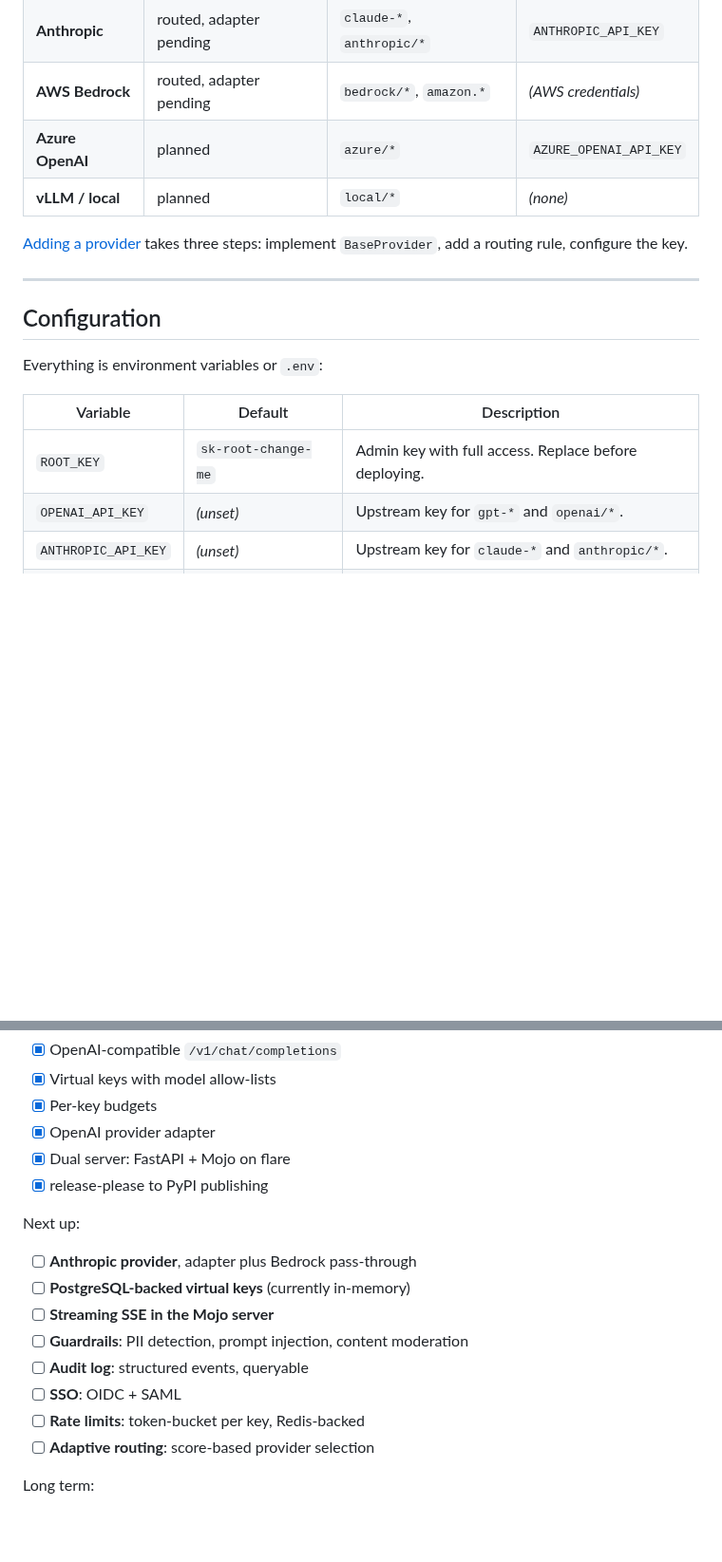
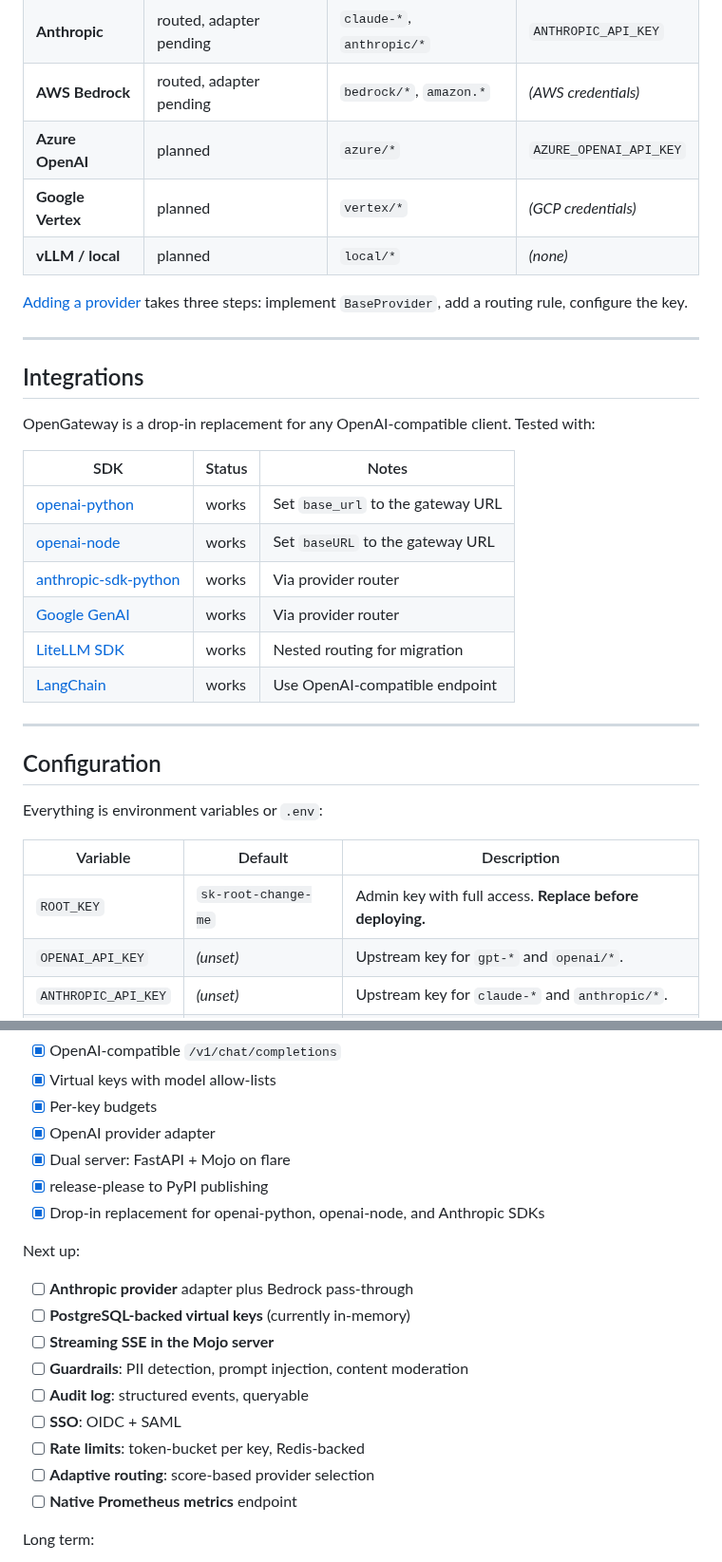
Before and after one commit to echohello-dev/opengateway, a Markdown page: README.md, 2 parts joined by grey strips. Shown at 95% size. Rendered like a GitHub page; blank space fills up the shorter version.

```diff
--- a/README.md
+++ b/README.md
@@ -119,9 +143,25 @@ $ curl -s -X POST http://localhost:8080/v1/chat/completions \
 | **Anthropic** | routed, adapter pending | `claude-*`, `anthropic/*` | `ANTHROPIC_API_KEY` |
 | **AWS Bedrock** | routed, adapter pending | `bedrock/*`, `amazon.*` | _(AWS credentials)_ |
 | **Azure OpenAI** | planned | `azure/*` | `AZURE_OPENAI_API_KEY` |
+| **Google Vertex** | planned | `vertex/*` | _(GCP credentials)_ |
 | **vLLM / local** | planned | `local/*` | _(none)_ |
 
 [Adding a provider](docs/architecture.md#adding-a-provider) takes three steps: implement `BaseProvider`, add a routing rule, configure the key.
+
+---
+
+## Integrations
+
+OpenGateway is a drop-in replacement for any OpenAI-compatible client. Tested with:
+
+| SDK | Status | Notes |
+|---|---|---|
+| [openai-python](https://github.com/openai/openai-python) | works | Set `base_url` to the gateway URL |
+| [openai-node](https://github.com/openai/openai-node) | works | Set `baseURL` to the gateway URL |
+| [anthropic-sdk-python](https://github.com/anthropics/anthropic-sdk-python) | works | Via provider router |
+| [Google GenAI](https://github.com/google-gemini/generative-ai-python) | works | Via provider router |
+| [LiteLLM SDK](https://github.com/BerriAI/litellm) | works | Nested routing for migration |
+| [LangChain](https://github.com/langchain-ai/langchain) | works | Use OpenAI-compatible endpoint |
 
 ---
 
@@ -131,7 +171,7 @@ Everything is environment variables or `.env`:
 
 | Variable | Default | Description |
 |---|---|---|
-| `ROOT_KEY` | `sk-root-change-me` | Admin key with full access. Replace before deploying. |
+| `ROOT_KEY` | `sk-root-change-me` | Admin key with full access. **Replace before deploying.** |
 | `OPENAI_API_KEY` | _(unset)_ | Upstream key for `gpt-*` and `openai/*`. |
 | `ANTHROPIC_API_KEY` | _(unset)_ | Upstream key for `claude-*` and `anthropic/*`. |
 | `DATABASE_URL` | `postgresql://...` | Tenants, keys, audit logs. |
@@ -217,10 +293,11 @@ Shipped today:
 - [x] OpenAI provider adapter
 - [x] Dual server: FastAPI + Mojo on flare
 - [x] release-please to PyPI publishing
+- [x] Drop-in replacement for openai-python, openai-node, and Anthropic SDKs
 
 Next up:
 
-- [ ] **Anthropic provider**, adapter plus Bedrock pass-through
+- [ ] **Anthropic provider** adapter plus Bedrock pass-through
 - [ ] **PostgreSQL-backed virtual keys** (currently in-memory)
 - [ ] **Streaming SSE in the Mojo server**
 - [ ] **Guardrails**: PII detection, prompt injection, content moderation
@@ -228,6 +305,7 @@ Next up:
 - [ ] **SSO**: OIDC + SAML
 - [ ] **Rate limits**: token-bucket per key, Redis-backed
 - [ ] **Adaptive routing**: score-based provider selection
+- [ ] **Native Prometheus metrics** endpoint
 
 Long term:
 
```
Also changed, not shown: other parts of README.md (+90 -30 lines), docs/assets/banner.png.
